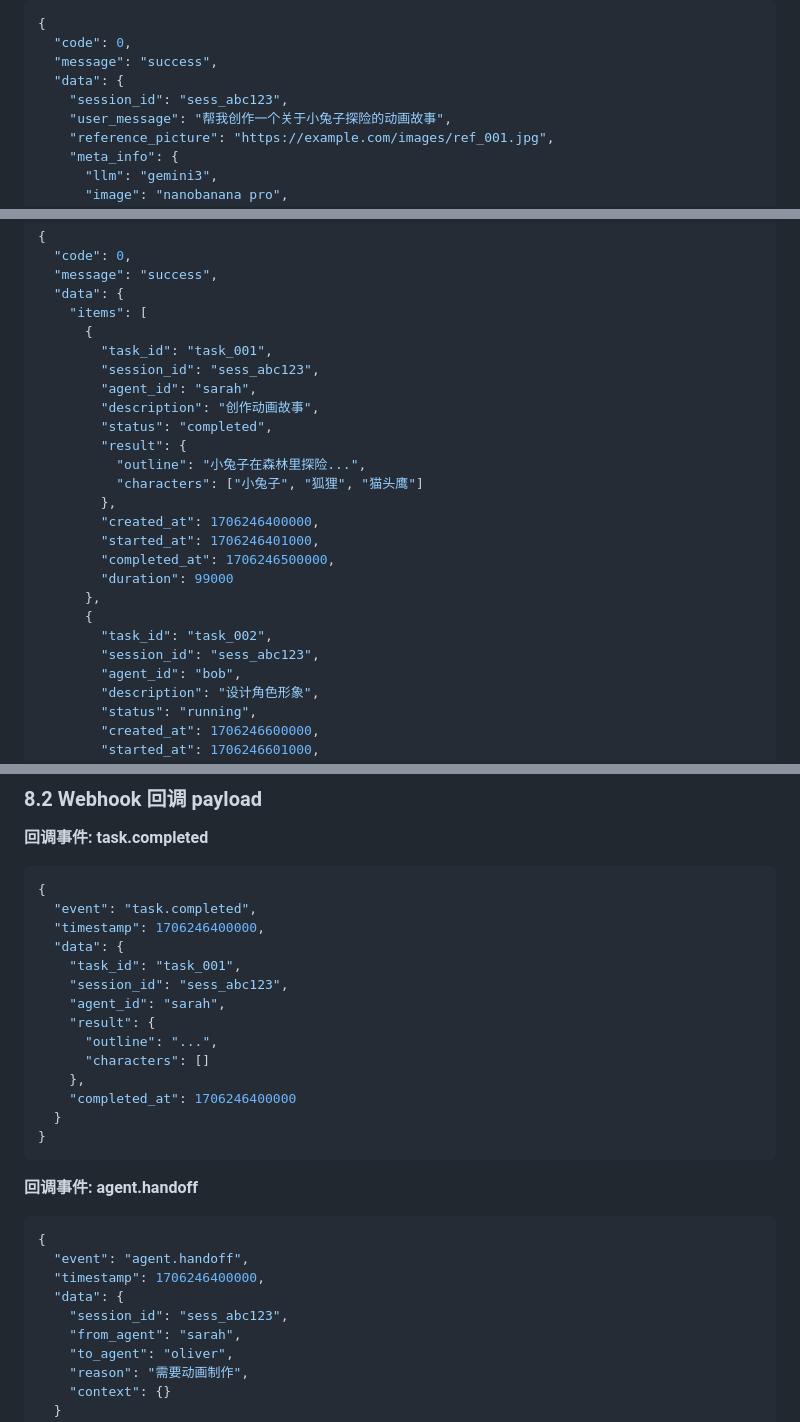
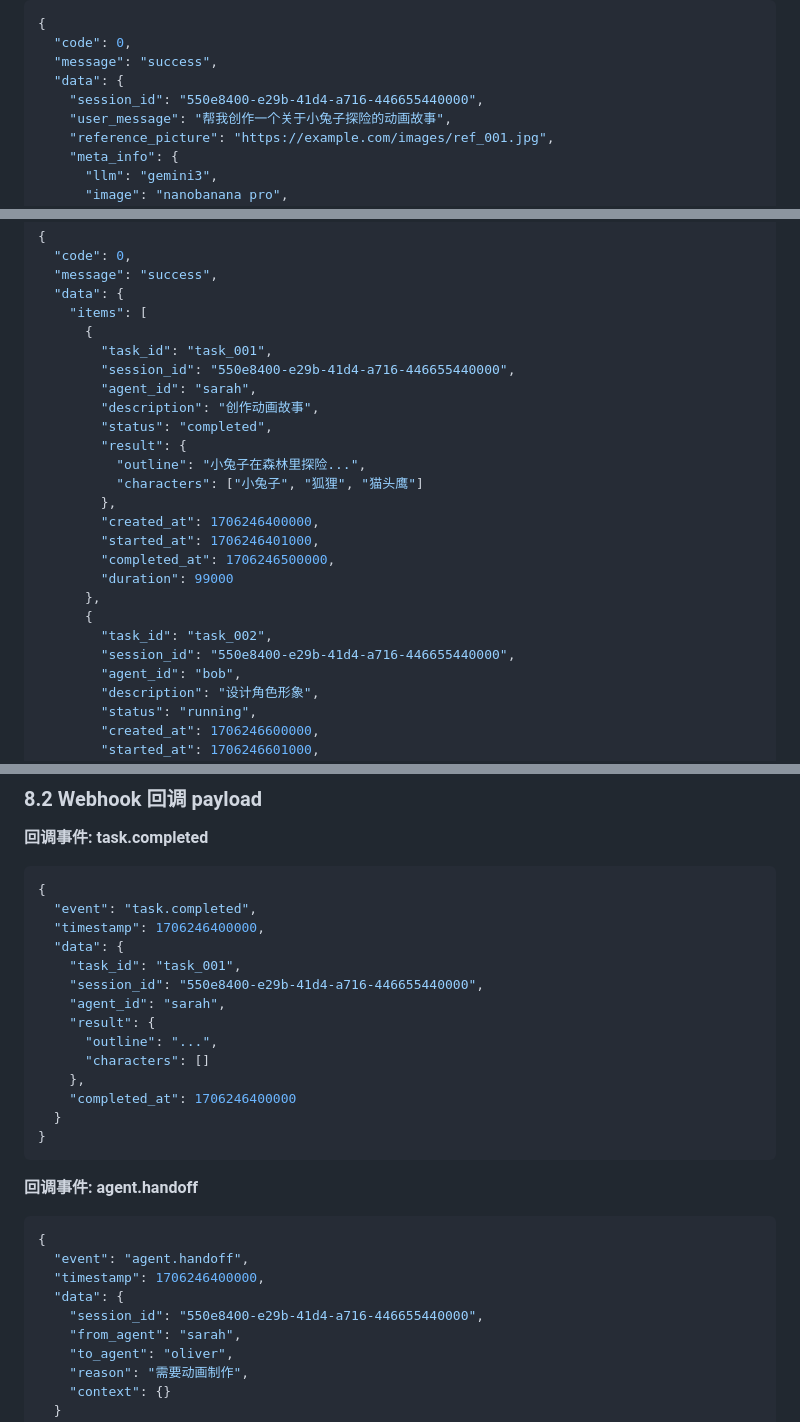
Before and after one commit to CherryKingOne/WeiMeng, a Markdown page: 功能规划/多Agent系统接口文档.md, 3 parts joined by grey strips. GitHub-like rendering.

```diff
--- a/功能规划/多Agent系统接口文档.md
+++ b/功能规划/多Agent系统接口文档.md
@@ -154,7 +154,7 @@
   "code": 0,
   "message": "success",
   "data": {
-    "session_id": "sess_abc123",
+    "session_id": "550e8400-e29b-41d4-a716-446655440000",
     "user_message": "帮我创作一个关于小兔子探险的动画故事",
     "reference_picture": "https://example.com/images/ref_001.jpg",
     "meta_info": {
@@ -699,7 +699,7 @@ data: {"type": "complete", "session_id": "sess_abc123", "summary": "已完成角
     "items": [
       {
         "task_id": "task_001",
-        "session_id": "sess_abc123",
+        "session_id": "550e8400-e29b-41d4-a716-446655440000",
         "agent_id": "sarah",
         "description": "创作动画故事",
         "status": "completed",
@@ -714,7 +714,7 @@ data: {"type": "complete", "session_id": "sess_abc123", "summary": "已完成角
       },
       {
         "task_id": "task_002",
-        "session_id": "sess_abc123",
+        "session_id": "550e8400-e29b-41d4-a716-446655440000",
         "agent_id": "bob",
         "description": "设计角色形象",
         "status": "running",
@@ -1003,7 +1003,7 @@ data: {"type": "complete", "session_id": "sess_abc123", "summary": "已完成角
   "timestamp": 1706246400000,
   "data": {
     "task_id": "task_001",
-    "session_id": "sess_abc123",
+    "session_id": "550e8400-e29b-41d4-a716-446655440000",
     "agent_id": "sarah",
     "result": {
       "outline": "...",
@@ -1021,7 +1021,7 @@ data: {"type": "complete", "session_id": "sess_abc123", "summary": "已完成角
   "event": "agent.handoff",
   "timestamp": 1706246400000,
   "data": {
-    "session_id": "sess_abc123",
+    "session_id": "550e8400-e29b-41d4-a716-446655440000",
     "from_agent": "sarah",
     "to_agent": "oliver",
     "reason": "需要动画制作",
```
Also changed, not shown: other parts of 功能规划/多Agent系统接口文档.md (+8 -8 lines).
